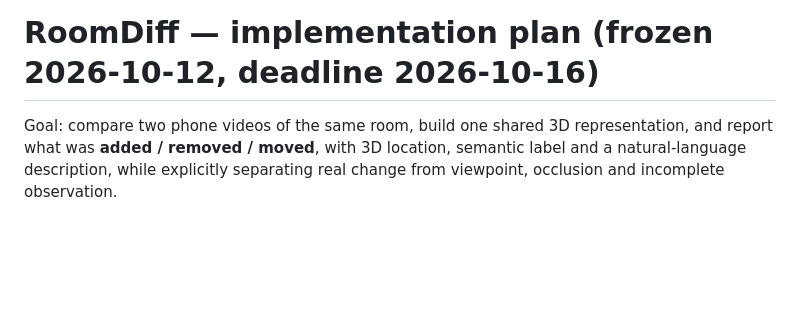
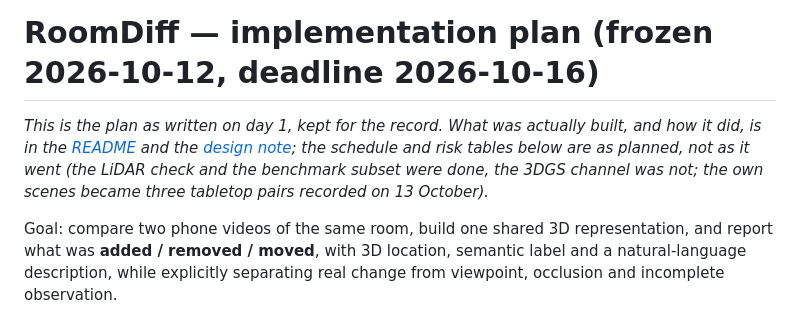
Before and after one commit to JJQ7/RoomDiff, a Markdown page: docs/PLAN.md, the part around the change. GitHub-like rendering; blank space fills up the shorter version.

Commit message:
Docs: mark PLAN.md as the day-1 plan; fix the SceneDiff repository link
Co-Authored-By: Claude Fable 5.1 <noreply@anthropic.com>
Claude-Session: https://claude.ai/code/session_01RXjrwdCur64Qa2H3dxtgvS

```diff
--- a/docs/PLAN.md
+++ b/docs/PLAN.md
@@ -1,4 +1,10 @@
 # RoomDiff — implementation plan (frozen 2026-10-12, deadline 2026-10-16)
+
+*This is the plan as written on day 1, kept for the record. What was actually built, and
+how it did, is in the [README](../README.md) and the [design note](design_note.md); the
+schedule and risk tables below are as planned, not as it went (the LiDAR check and the
+benchmark subset were done, the 3DGS channel was not; the own scenes became three
+tabletop pairs recorded on 13 October).*
 
 Goal: compare two phone videos of the same room, build one shared 3D representation, and
 report what was **added / removed / moved**, with 3D location, semantic label and a
```
Also changed, not shown: README.md (+1 -1 lines).
